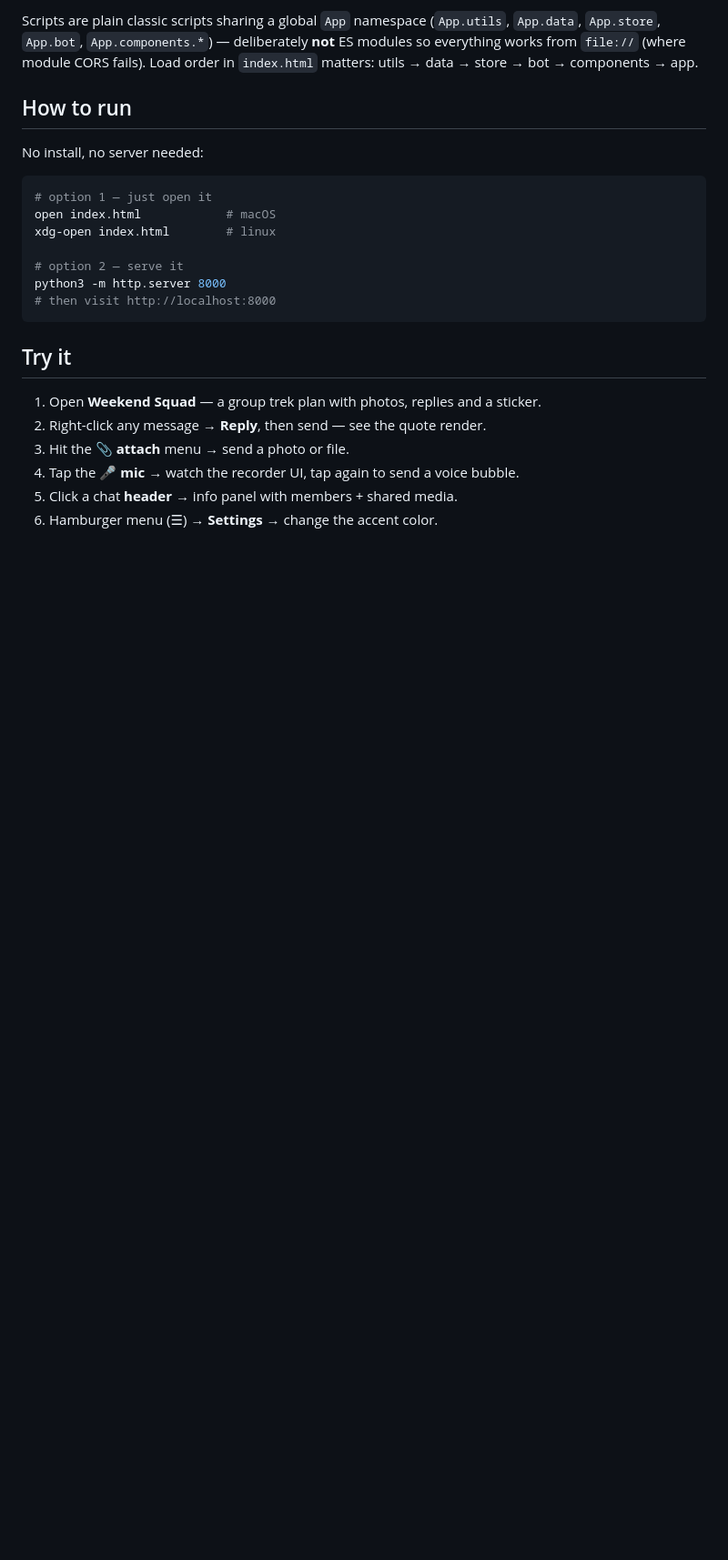
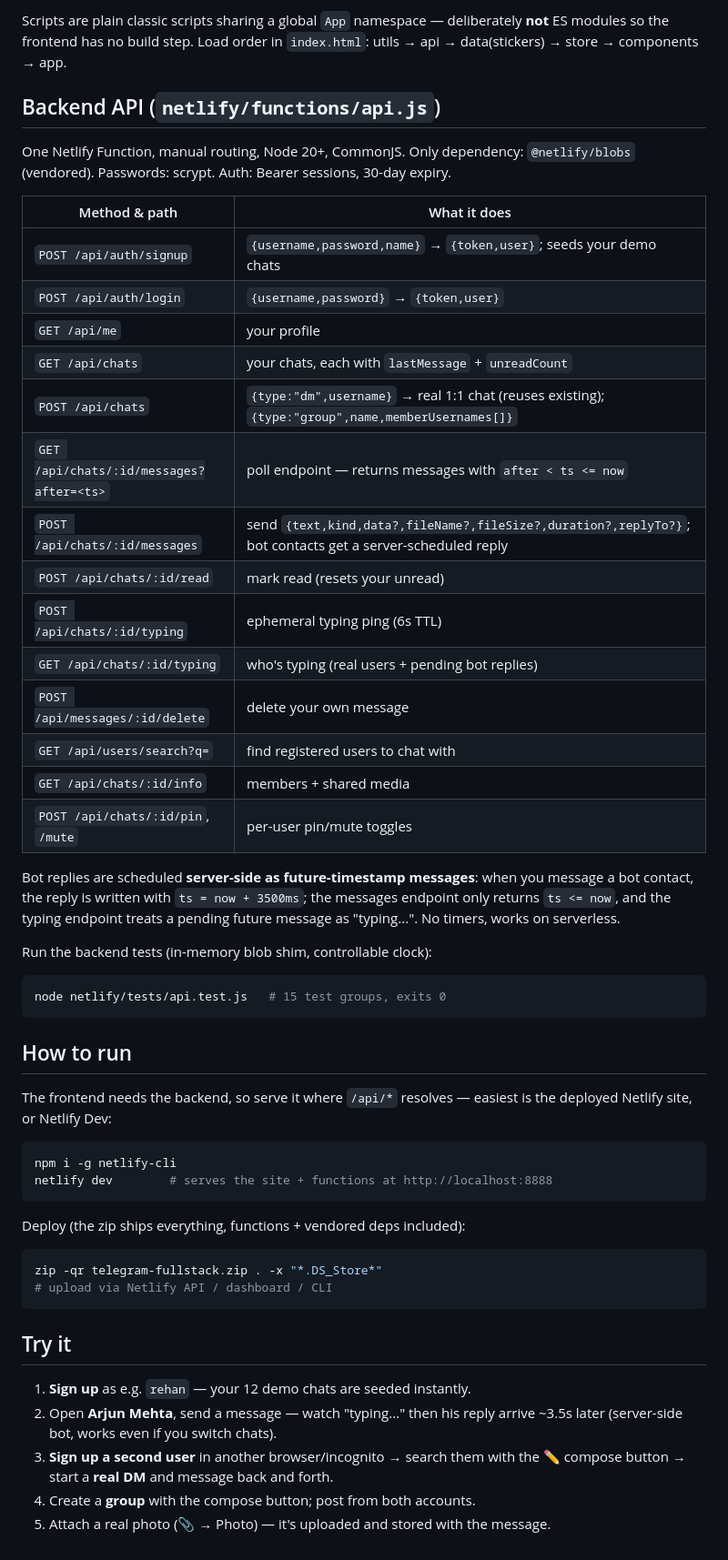
Before and after one commit to ozrehan/telegram-clone, a Markdown page: README.md, the part around one of its changes. Shown at 91% size. Rendered like a GitHub page; blank space fills up the shorter version.

````diff
--- a/README.md
+++ b/README.md
@@ -62,30 +87,68 @@ telegram-clone/
 ```
 
-Scripts are plain classic scripts sharing a global `App` namespace
-(`App.utils`, `App.data`, `App.store`, `App.bot`, `App.components.*`) —
-deliberately **not** ES modules so everything works from `file://`
-(where module CORS fails). Load order in `index.html` matters: utils →
-data → store → bot → components → app.
+Scripts are plain classic scripts sharing a global `App` namespace —
+deliberately **not** ES modules so the frontend has no build step.
+Load order in `index.html`: utils → api → data(stickers) → store →
+components → app.
+
+## Backend API (`netlify/functions/api.js`)
+
+One Netlify Function, manual routing, Node 20+, CommonJS. Only dependency:
+`@netlify/blobs` (vendored). Passwords: scrypt. Auth: Bearer sessions,
+30-day expiry.
+
+| Method & path | What it does |
+|---|---|
+| `POST /api/auth/signup` | `{username,password,name}` → `{token,user}`; seeds your demo chats |
+| `POST /api/auth/login` | `{username,password}` → `{token,user}` |
+| `GET /api/me` | your profile |
+| `GET /api/chats` | your chats, each with `lastMessage` + `unreadCount` |
+| `POST /api/chats` | `{type:"dm",username}` → real 1:1 chat (reuses existing); `{type:"group",name,memberUsernames[]}` |
+| `GET /api/chats/:id/messages?after=<ts>` | poll endpoint — returns messages with `after < ts <= now` |
+| `POST /api/chats/:id/messages` | send `{text,kind,data?,fileName?,fileSize?,duration?,replyTo?}`; bot contacts get a server-scheduled reply |
+| `POST /api/chats/:id/read` | mark read (resets your unread) |
+| `POST /api/chats/:id/typing` | ephemeral typing ping (6s TTL) |
+| `GET /api/chats/:id/typing` | who's typing (real users + pending bot replies) |
+| `POST /api/messages/:id/delete` | delete your own message |
+| `GET /api/users/search?q=` | find registered users to chat with |
+| `GET /api/chats/:id/info` | members + shared media |
+| `POST /api/chats/:id/pin`, `/mute` | per-user pin/mute toggles |
+
+Bot replies are scheduled **server-side as future-timestamp messages**:
+when you message a bot contact, the reply is written with
+`ts = now + 3500ms`; the messages endpoint only returns `ts <= now`, and
+the typing endpoint treats a pending future message as "typing...".
+No timers, works on serverless.
+
+Run the backend tests (in-memory blob shim, controllable clock):
+
+```bash
+node netlify/tests/api.test.js   # 15 test groups, exits 0
+```
 
 ## How to run
 
-No install, no server needed:
+The frontend needs the backend, so serve it where `/api/*` resolves —
+easiest is the deployed Netlify site, or Netlify Dev:
 
 ```bash
-# option 1 — just open it
-open index.html            # macOS
-xdg-open index.html        # linux
+npm i -g netlify-cli
+netlify dev        # serves the site + functions at http://localhost:8888
+```
 
-# option 2 — serve it
-python3 -m http.server 8000
-# then visit http://localhost:8000
+Deploy (the zip ships everything, functions + vendored deps included):
+
+```bash
+zip -qr telegram-fullstack.zip . -x "*.DS_Store*"
+# upload via Netlify API / dashboard / CLI
 ```
 
 ## Try it
 
-1. Open **Weekend Squad** — a group trek plan with photos, replies and a sticker.
-2. Right-click any message → **Reply**, then send — see the quote render.
-3. Hit the 📎 **attach** menu → send a photo or file.
-4. Tap the 🎤 **mic** → watch the recorder UI, tap again to send a voice bubble.
-5. Click a chat **header** → info panel with members + shared media.
-6. Hamburger menu (☰) → **Settings** → change the accent color.
+1. **Sign up** as e.g. `rehan` — your 12 demo chats are seeded instantly.
+2. Open **Arjun Mehta**, send a message — watch "typing..." then his reply
+   arrive ~3.5s later (server-side bot, works even if you switch chats).
+3. **Sign up a second user** in another browser/incognito → search them with
+   the ✏️ compose button → start a **real DM** and message back and forth.
+4. Create a **group** with the compose button; post from both accounts.
+5. Attach a real photo (📎 → Photo) — it's uploaded and stored with the message.
````
Also changed, not shown: other parts of README.md (+56 -31 lines).
